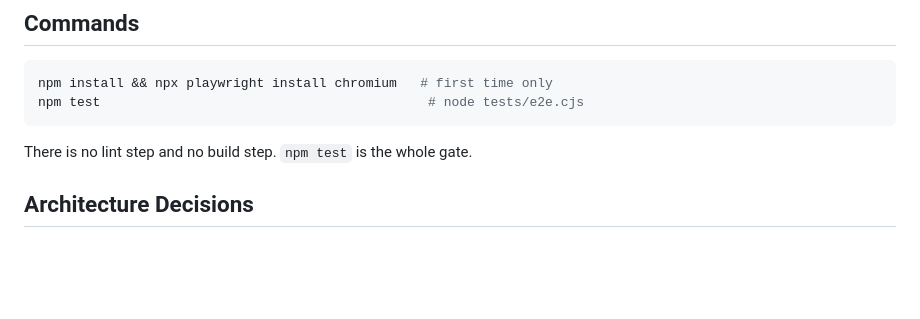
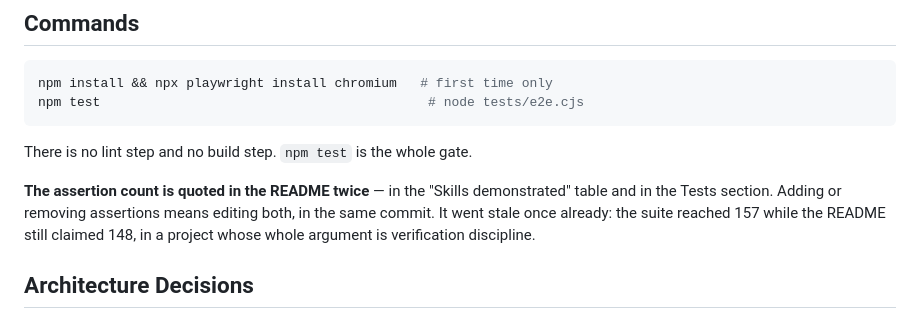
Before and after one commit to barbarzilay100-coder/daily-terminal, a Markdown page: CLAUDE.md, the part around the change. Drawn GitHub-style; blank space fills up the shorter version.

```diff
--- a/CLAUDE.md
+++ b/CLAUDE.md
@@ -57,6 +57,11 @@ npm test                                          # node tests/e2e.cjs
 
 There is no lint step and no build step. `npm test` is the whole gate.
 
+**The assertion count is quoted in the README twice** — in the "Skills demonstrated" table and
+in the Tests section. Adding or removing assertions means editing both, in the same commit. It
+went stale once already: the suite reached 157 while the README still claimed 148, in a project
+whose whole argument is verification discipline.
+
 ## Architecture Decisions
 
 - **One file, no build.** The deliverable is a link a recruiter clicks. A build step is a way for that link to break.
```
Also changed, not shown: README.md (+2 -2 lines).
